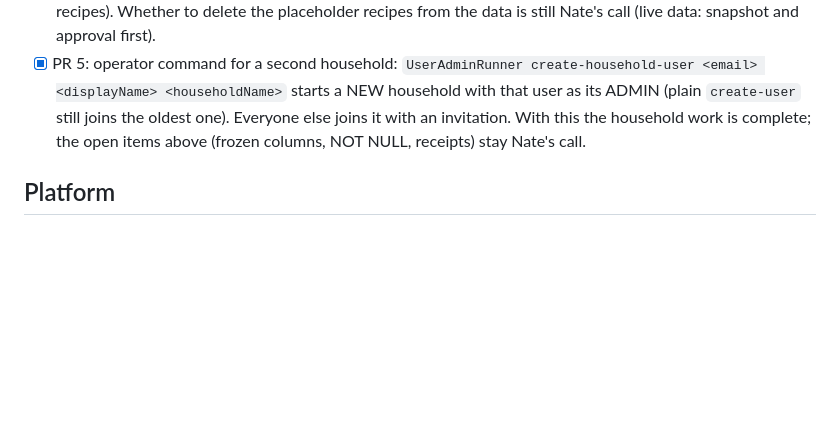
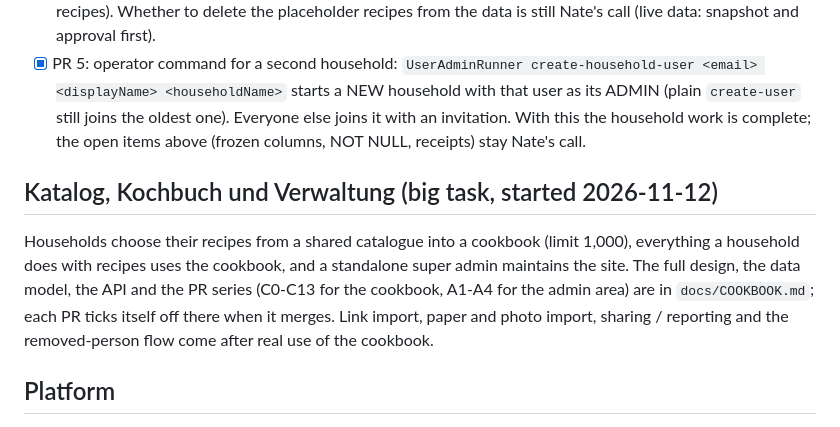
Before and after one commit to Nate-ryan-7690/dahaem, a Markdown page: docs/BACKLOG.md, the part around the change. GitHub-like rendering; blank space fills up the shorter version.

Commit message:
Design doc for the catalogue, cookbook and super admin (plan, no code)
Co-Authored-By: Claude Sonnet 5.5 <noreply@anthropic.com>

```diff
--- a/docs/BACKLOG.md
+++ b/docs/BACKLOG.md
@@ -691,6 +691,10 @@ migration and NOT NULL at the end; only Nate creates a second household (operato
   a NEW household with that user as its ADMIN (plain `create-user` still joins the oldest one). Everyone else joins it with an
   invitation. With this the household work is complete; the open items above (frozen columns, NOT NULL, receipts) stay Nate's call.
 
+## Katalog, Kochbuch und Verwaltung (big task, started 2026-11-12)
+
+Households choose their recipes from a shared catalogue into a cookbook (limit 1,000), everything a household does with recipes uses the cookbook, and a standalone super admin maintains the site. The full design, the data model, the API and the PR series (C0-C13 for the cookbook, A1-A4 for the admin area) are in `docs/COOKBOOK.md`; each PR ticks itself off there when it merges. Link import, paper and photo import, sharing / reporting and the removed-person flow come after real use of the cookbook.
+
 ## Platform
 
 - **Live deployment state (checked 2026-11-06)** — `done` except the schema_migrations idea. **Second rebuild, same
```
Also changed, not shown: docs/COOKBOOK.md (added, +190 -0 lines).
